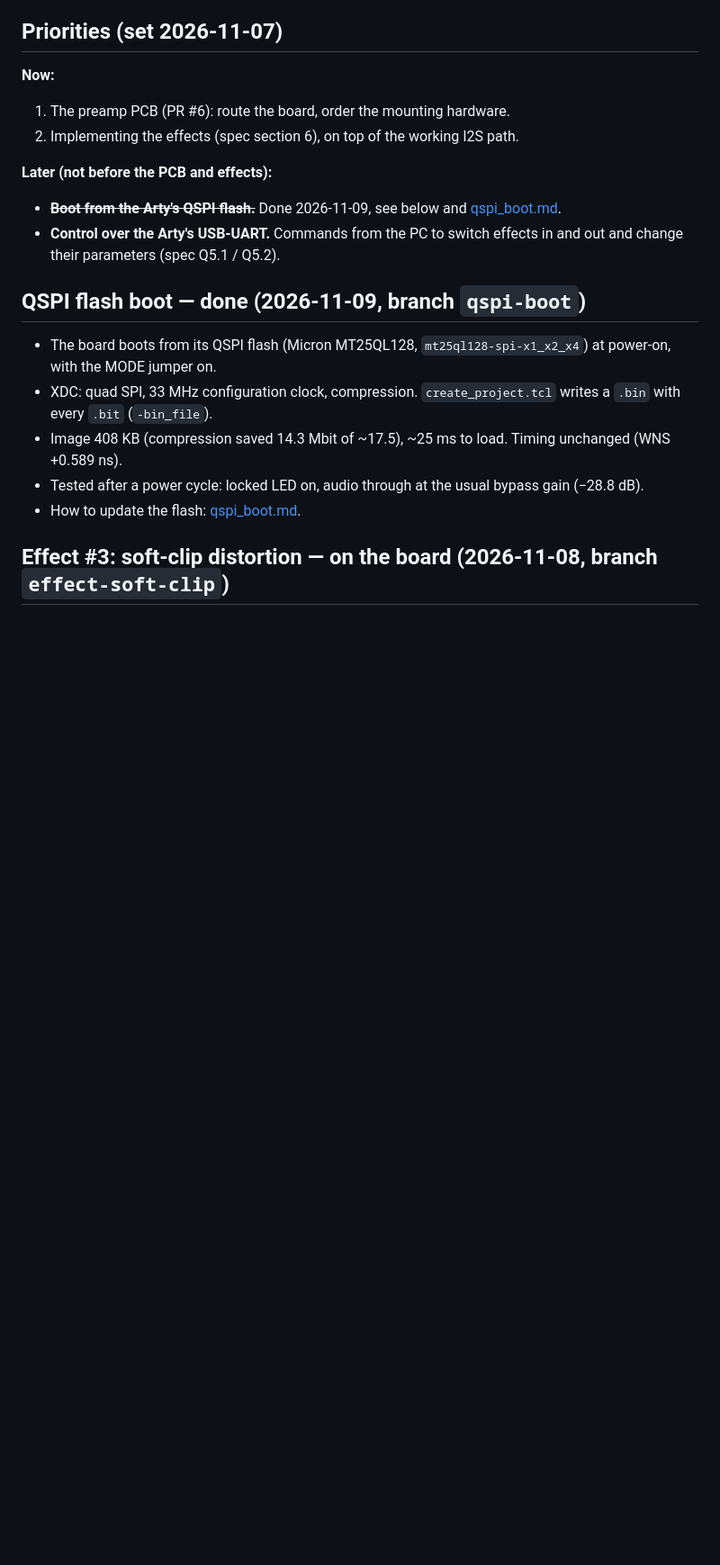
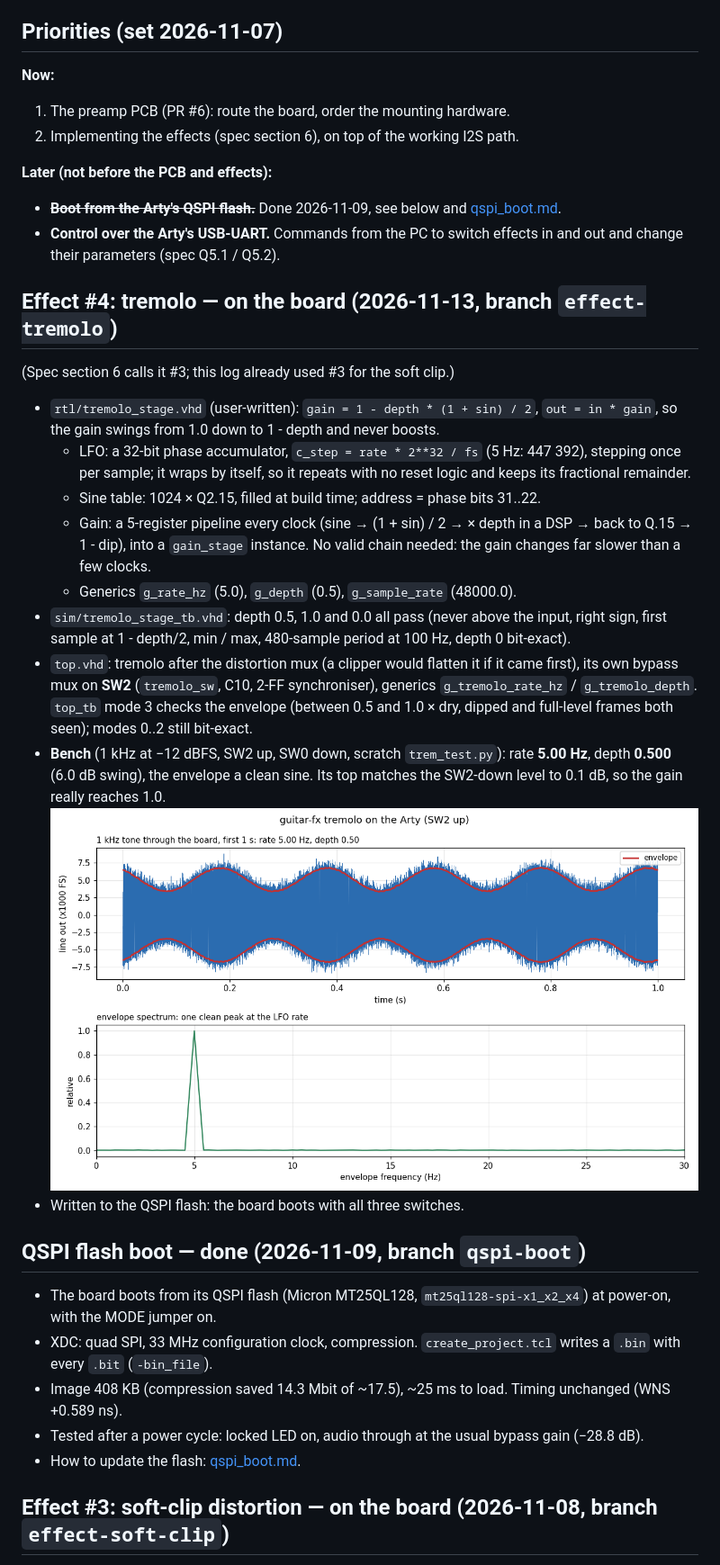
Before and after one commit to higgyone/guitar-fx, a Markdown page: docs/progress.md, the part around the change. Shown at 90% size. Rendered like a GitHub page; pictures changed too: docs/img/tremolo_bench.png (added); blank space fills up the shorter version.

Commit message:
progress: tremolo on the board (5.00 Hz, depth 0.500, peak = bypass level), bench plot

```diff
--- a/docs/progress.md
+++ b/docs/progress.md
@@ -14,6 +14,36 @@ every session (either PC); update it at the end.**
   [qspi_boot.md](qspi_boot.md).
 - **Control over the Arty's USB-UART.** Commands from the PC to switch
   effects in and out and change their parameters (spec Q5.1 / Q5.2).
+
+## Effect #4: tremolo — on the board (2026-11-13, branch `effect-tremolo`)
+
+(Spec section 6 calls it #3; this log already used #3 for the soft clip.)
+
+- `rtl/tremolo_stage.vhd` (user-written): `gain = 1 - depth * (1 + sin) / 2`,
+  `out = in * gain`, so the gain swings from 1.0 down to 1 - depth and never
+  boosts.
+  - LFO: a 32-bit phase accumulator, `c_step = rate * 2**32 / fs` (5 Hz:
+    447 392), stepping once per sample; it wraps by itself, so it repeats
+    with no reset logic and keeps its fractional remainder.
+  - Sine table: 1024 × Q2.15, filled at build time; address = phase bits
+    31..22.
+  - Gain: a 5-register pipeline every clock (sine → (1 + sin) / 2 → × depth
+    in a DSP → back to Q.15 → 1 - dip), into a `gain_stage` instance. No
+    valid chain needed: the gain changes far slower than a few clocks.
+  - Generics `g_rate_hz` (5.0), `g_depth` (0.5), `g_sample_rate` (48000.0).
+- `sim/tremolo_stage_tb.vhd`: depth 0.5, 1.0 and 0.0 all pass (never above
+  the input, right sign, first sample at 1 - depth/2, min / max, 480-sample
+  period at 100 Hz, depth 0 bit-exact).
+- `top.vhd`: tremolo after the distortion mux (a clipper would flatten it
+  if it came first), its own bypass mux on **SW2** (`tremolo_sw`, C10, 2-FF
+  synchroniser), generics `g_tremolo_rate_hz` / `g_tremolo_depth`.
+  `top_tb` mode 3 checks the envelope (between 0.5 and 1.0 × dry, dipped and
+  full-level frames both seen); modes 0..2 still bit-exact.
+- **Bench** (1 kHz at −12 dBFS, SW2 up, SW0 down, scratch `trem_test.py`):
+  rate **5.00 Hz**, depth **0.500** (6.0 dB swing), the envelope a clean
+  sine. Its top matches the SW2-down level to 0.1 dB, so the gain really
+  reaches 1.0. ![tremolo on the bench](img/tremolo_bench.png)
+- Written to the QSPI flash: the board boots with all three switches.
 
 ## QSPI flash boot — done (2026-11-09, branch `qspi-boot`)
 
```
